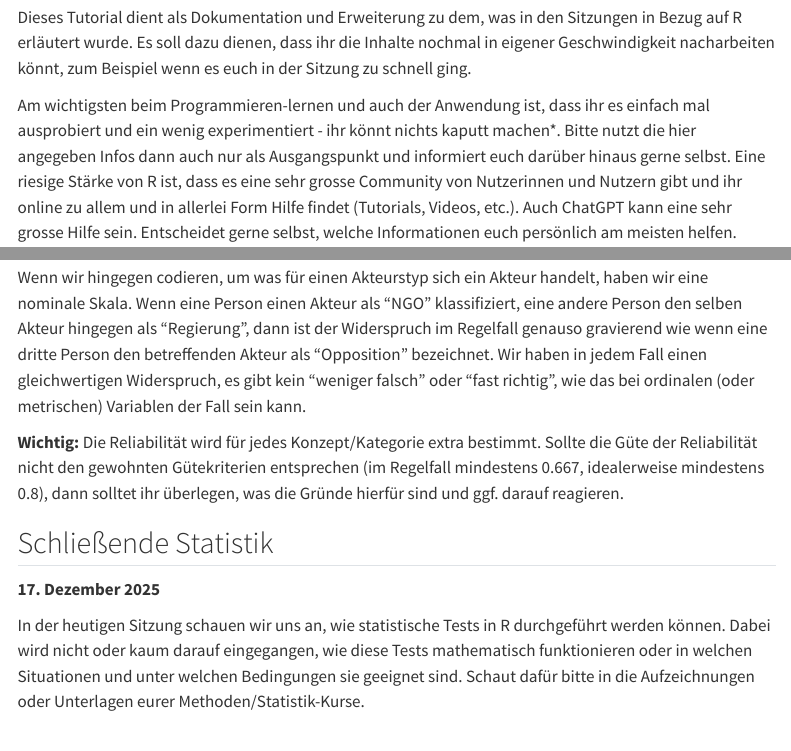
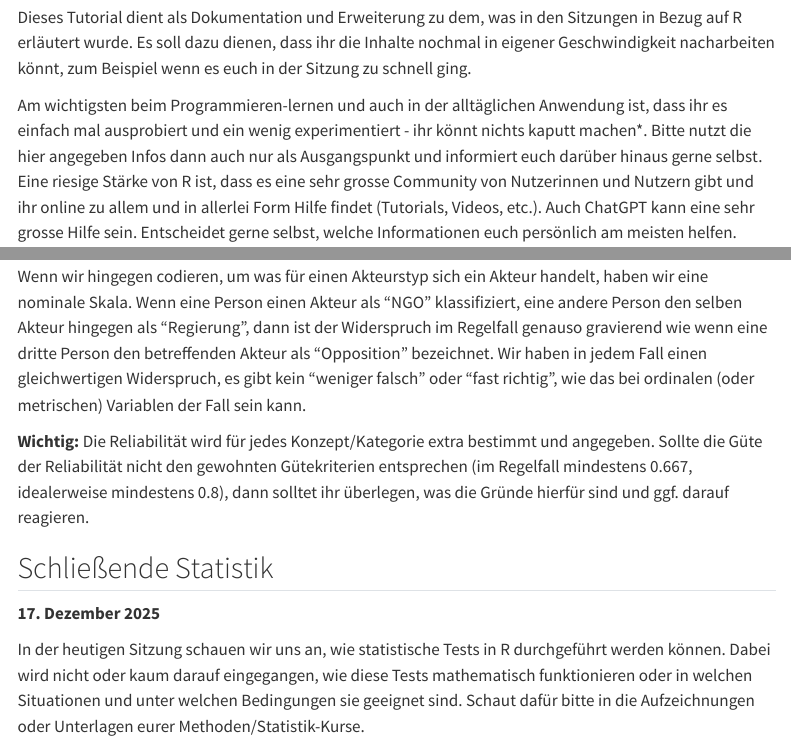
Before and after one commit to mvreiss/TutorialR_HypeHorror, a Quarto document (index.qmd): the page in a window 1100 px wide, from 320 px down, and a second part further down, joined at a grey line. Rendered offline with R 4.5, knitr and Pandoc in place of Quarto, with nearby package versions; the code chunks are not run, so their results and figures are left out; menus at the side of the page are left out; long lines of code are wrapped.

Commit message:
Add files via upload

```diff
--- a/index.qmd
+++ b/index.qmd
@@ -20,7 +20,7 @@ date: "December 11, 2025"
 
 Dieses Tutorial dient als Dokumentation und Erweiterung zu dem, was in den Sitzungen in Bezug auf R erläutert wurde. Es soll dazu dienen, dass ihr die Inhalte nochmal in eigener Geschwindigkeit nacharbeiten könnt, zum Beispiel wenn es euch in der Sitzung zu schnell ging.
 
-Am wichtigsten beim Programmieren-lernen und auch der Anwendung ist, dass ihr es einfach mal ausprobiert und ein wenig experimentiert - ihr könnt nichts kaputt machen\*. Bitte nutzt die hier angegeben Infos dann auch nur als Ausgangspunkt und informiert euch darüber hinaus gerne selbst. Eine riesige Stärke von R ist, dass es eine sehr grosse Community von Nutzerinnen und Nutzern gibt und ihr online zu allem und in allerlei Form Hilfe findet (Tutorials, Videos, etc.). Auch ChatGPT kann eine sehr grosse Hilfe sein. Entscheidet gerne selbst, welche Informationen euch persönlich am meisten helfen.
+Am wichtigsten beim Programmieren-lernen und auch in der alltäglichen Anwendung ist, dass ihr es einfach mal ausprobiert und ein wenig experimentiert - ihr könnt nichts kaputt machen\*. Bitte nutzt die hier angegeben Infos dann auch nur als Ausgangspunkt und informiert euch darüber hinaus gerne selbst. Eine riesige Stärke von R ist, dass es eine sehr grosse Community von Nutzerinnen und Nutzern gibt und ihr online zu allem und in allerlei Form Hilfe findet (Tutorials, Videos, etc.). Auch ChatGPT kann eine sehr grosse Hilfe sein. Entscheidet gerne selbst, welche Informationen euch persönlich am meisten helfen.
 
 \*eure Rohdaten solltet ihr trotzdem immer nochmal an einem zweiten Ort gespeichert haben.
 
@@ -513,7 +513,7 @@ Deutlicher wird es bei folgenden Beispielen: Wir wollen das Sentiment eines Text
 
 Wenn wir hingegen codieren, um was für einen Akteurstyp sich ein Akteur handelt, haben wir eine nominale Skala. Wenn eine Person einen Akteur als "NGO" klassifiziert, eine andere Person den selben Akteur hingegen als "Regierung", dann ist der Widerspruch im Regelfall genauso gravierend wie wenn eine dritte Person den betreffenden Akteur als "Opposition" bezeichnet. Wir haben in jedem Fall einen gleichwertigen Widerspruch, es gibt kein "weniger falsch" oder "fast richtig", wie das bei ordinalen (oder metrischen) Variablen der Fall sein kann.
 
-**Wichtig:** Die Reliabilität wird für jedes Konzept/Kategorie extra bestimmt. Sollte die Güte der Reliabilität nicht den gewohnten Gütekriterien entsprechen (im Regelfall mindestens 0.667, idealerweise mindestens 0.8), dann solltet ihr überlegen, was die Gründe hierfür sind und ggf. darauf reagieren.
+**Wichtig:** Die Reliabilität wird für jedes Konzept/Kategorie extra bestimmt und angegeben. Sollte die Güte der Reliabilität nicht den gewohnten Gütekriterien entsprechen (im Regelfall mindestens 0.667, idealerweise mindestens 0.8), dann solltet ihr überlegen, was die Gründe hierfür sind und ggf. darauf reagieren.
 
 ## Schließende Statistik
 
```
Also changed, not shown: index.html, index.qmd (10 more changed lines).
